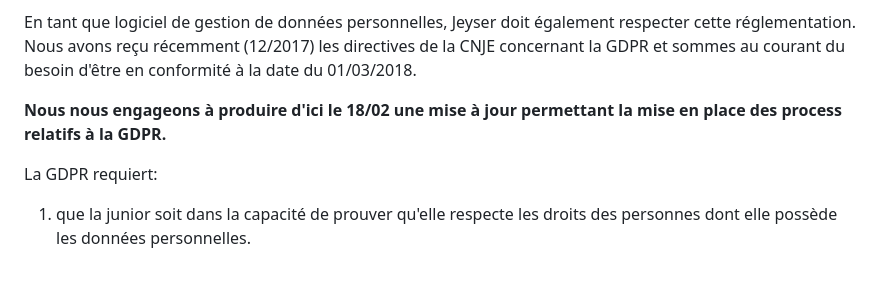
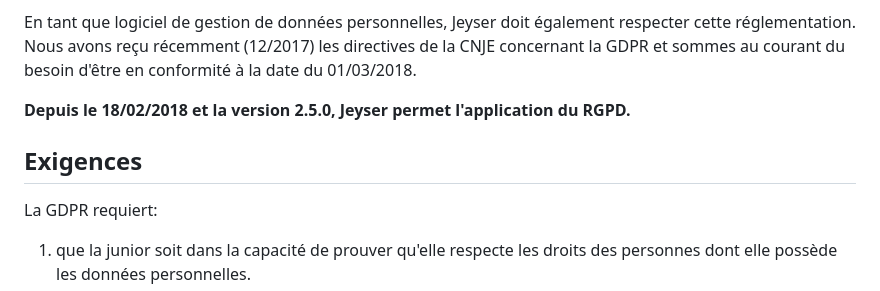
Before and after one commit to n7consulting/jeyser-docs, a Markdown page: features-fr/gdpr.md, the part around the change printed below. GitHub-like rendering.

```diff
--- a/features-fr/gdpr.md
+++ b/features-fr/gdpr.md
@@ -5,7 +5,9 @@ Le Règlement général sur la protection des données, RGPD en français, *auss
 En tant que logiciel de gestion de données personnelles, Jeyser doit également respecter cette réglementation.
 Nous avons reçu récemment (12/2017) les directives de la CNJE concernant la GDPR et sommes au courant du besoin d'être en conformité à la date du 01/03/2018.
 
-**Nous nous engageons à produire d'ici le 18/02 une mise à jour permettant la mise en place des process relatifs à la GDPR.**
+**Depuis le 18/02/2018 et la version 2.5.0, Jeyser permet l'application du RGPD.**
+
+## Exigences
 
 La GDPR requiert:
 
```
Also changed, not shown: other parts of features-fr/gdpr.md (+127 -3 lines), features-fr/administration.md (+6 -1 lines), features-fr/images/rgpd-process.png (added).
